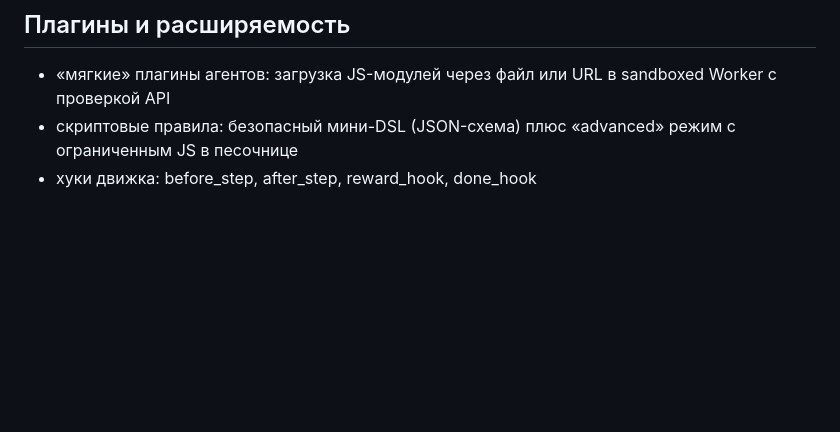
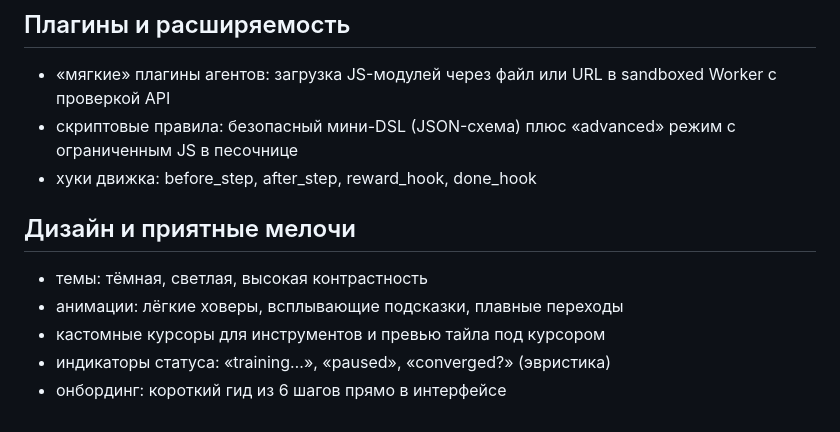
Before and after one commit to JustSadSock/Petri-forge, a Markdown page: docs/editor-ux.md, the part around the change. Rendered like a GitHub page; blank space fills up the shorter version.

Commit message:
Document design polish and onboarding

```diff
--- a/docs/editor-ux.md
+++ b/docs/editor-ux.md
@@ -98,3 +98,10 @@
 - «мягкие» плагины агентов: загрузка JS-модулей через файл или URL в sandboxed Worker с проверкой API
 - скриптовые правила: безопасный мини-DSL (JSON-схема) плюс «advanced» режим с ограниченным JS в песочнице
 - хуки движка: before_step, after_step, reward_hook, done_hook
+
+## Дизайн и приятные мелочи
+- темы: тёмная, светлая, высокая контрастность
+- анимации: лёгкие ховеры, всплывающие подсказки, плавные переходы
+- кастомные курсоры для инструментов и превью тайла под курсором
+- индикаторы статуса: «training…», «paused», «converged?» (эвристика)
+- онбординг: короткий гид из 6 шагов прямо в интерфейсе
```
